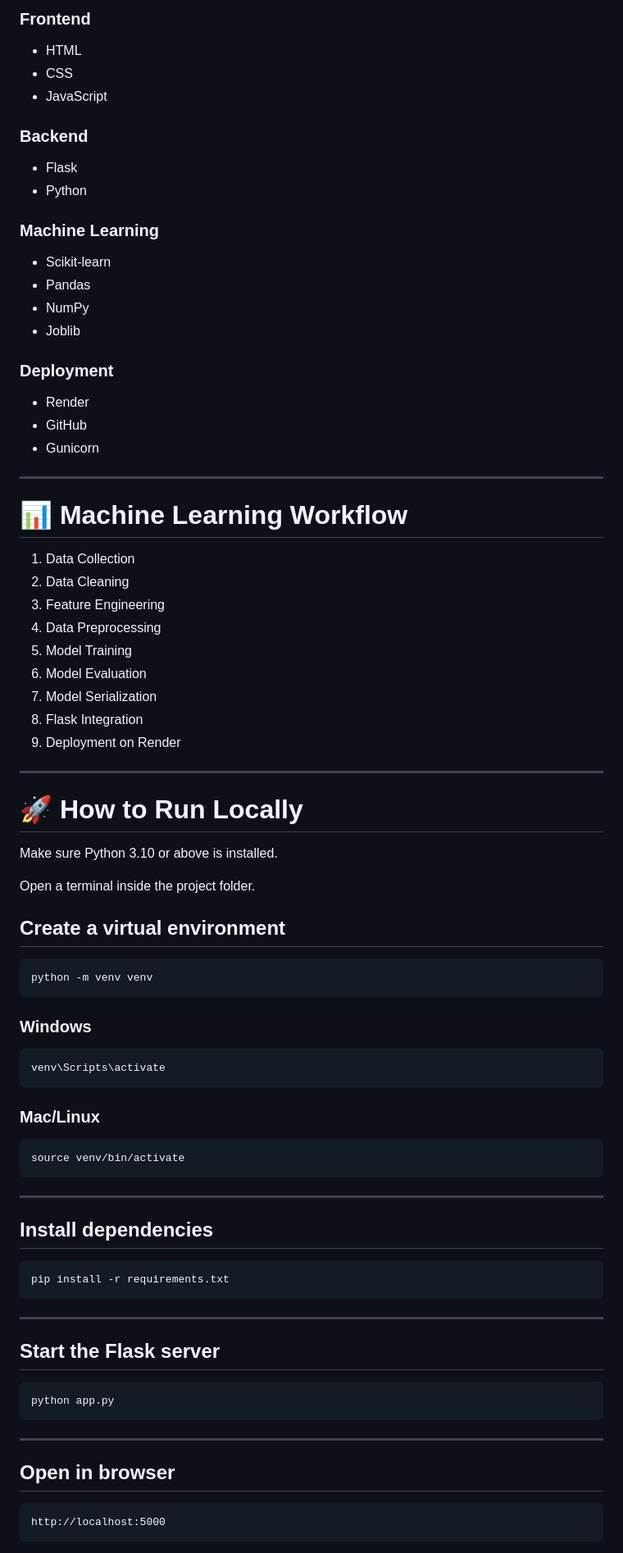
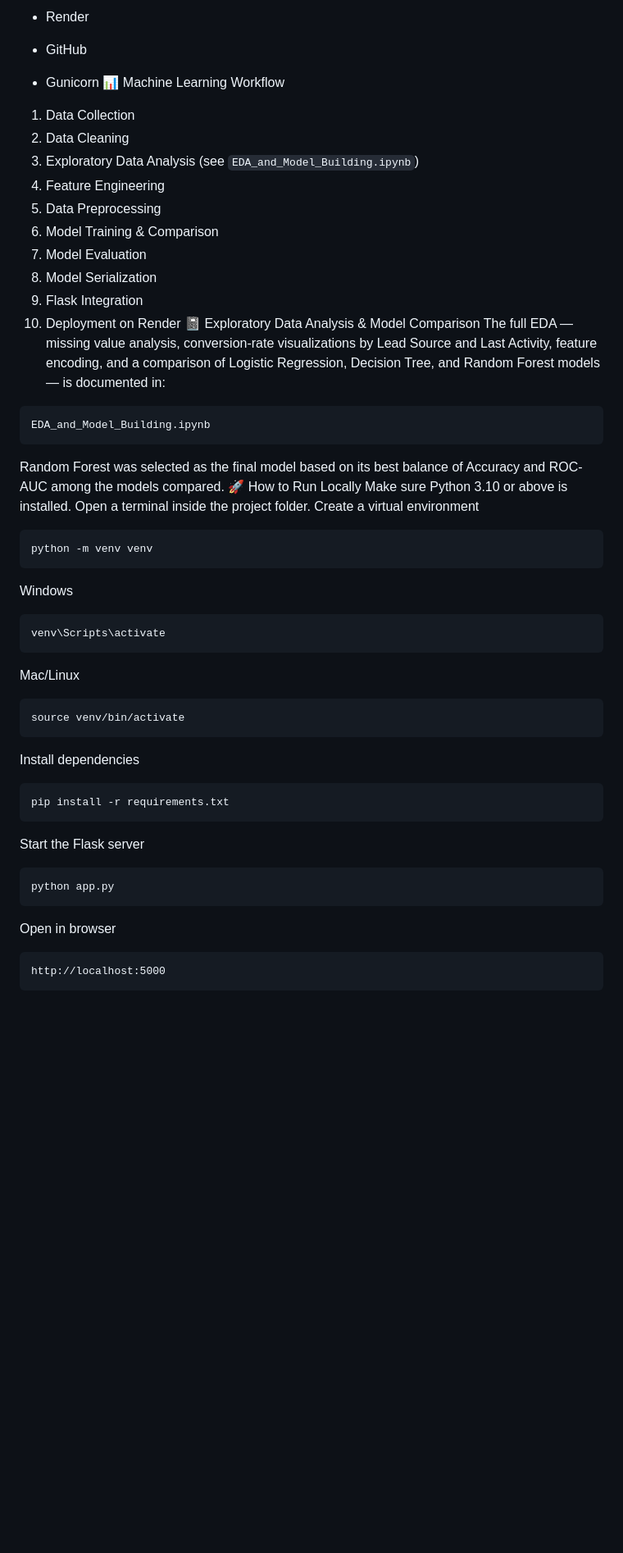
Before and after one commit to SameerJeswani/Sameer_Jeswani_JECRC_Foundation_Celebal-DataScience, a Markdown page: main_project/README.md, the part around one of its changes. Shown at 82% size. GitHub-like rendering; blank space fills up the shorter version.

````diff
--- a/main_project/README.md
+++ b/main_project/README.md
@@ -59,89 +61,63 @@ main_project/
 
-### Frontend
-
-- HTML
-- CSS
-- JavaScript
-
-### Backend
-
-- Flask
-- Python
-
-### Machine Learning
-
-- Scikit-learn
-- Pandas
-- NumPy
-- Joblib
-
-### Deployment
-
-- Render
-- GitHub
-- Gunicorn
-
----
-
-# 📊 Machine Learning Workflow
+* Render
+* GitHub
+* Gunicorn
+📊 Machine Learning Workflow
 
 1. Data Collection
 2. Data Cleaning
-3. Feature Engineering
-4. Data Preprocessing
-5. Model Training
-6. Model Evaluation
-7. Model Serialization
-8. Flask Integration
-9. Deployment on Render
+3. Exploratory Data Analysis (see `EDA_and_Model_Building.ipynb`)
+4. Feature Engineering
+5. Data Preprocessing
+6. Model Training & Comparison
+7. Model Evaluation
+8. Model Serialization
+9. Flask Integration
+10. Deployment on Render
+📓 Exploratory Data Analysis & Model Comparison
+The full EDA — missing value analysis, conversion-rate visualizations by Lead Source and Last Activity, feature encoding, and a comparison of Logistic Regression, Decision Tree, and Random Forest models — is documented in:
 
----
+```
+EDA_and_Model_Building.ipynb
+```
 
-# 🚀 How to Run Locally
+Random Forest was selected as the final model based on its best balance of Accuracy and ROC-AUC among the models compared.
+🚀 How to Run Locally
+Make sure Python 3.10 or above is installed.
+Open a terminal inside the project folder.
+Create a virtual environment
 
-Make sure Python 3.10 or above is installed.
-
-Open a terminal inside the project folder.
-
-## Create a virtual environment
-
-```bash
+```
 python -m venv venv
 ```
 
-### Windows
+Windows
 
-```bash
+```
 venv\Scripts\activate
 ```
 
-### Mac/Linux
+Mac/Linux
 
-```bash
+```
 source venv/bin/activate
 ```
 
----
+Install dependencies
 
-## Install dependencies
-
-```bash
+```
 pip install -r requirements.txt
 ```
 
----
+Start the Flask server
 
-## Start the Flask server
-
-```bash
+```
 python app.py
 ```
 
----
+Open in browser
 
-## Open in browser
-
-```text
+```
 http://localhost:5000
 ```
 
````
Also changed, not shown: other parts of main_project/README.md (+41 -60 lines).
